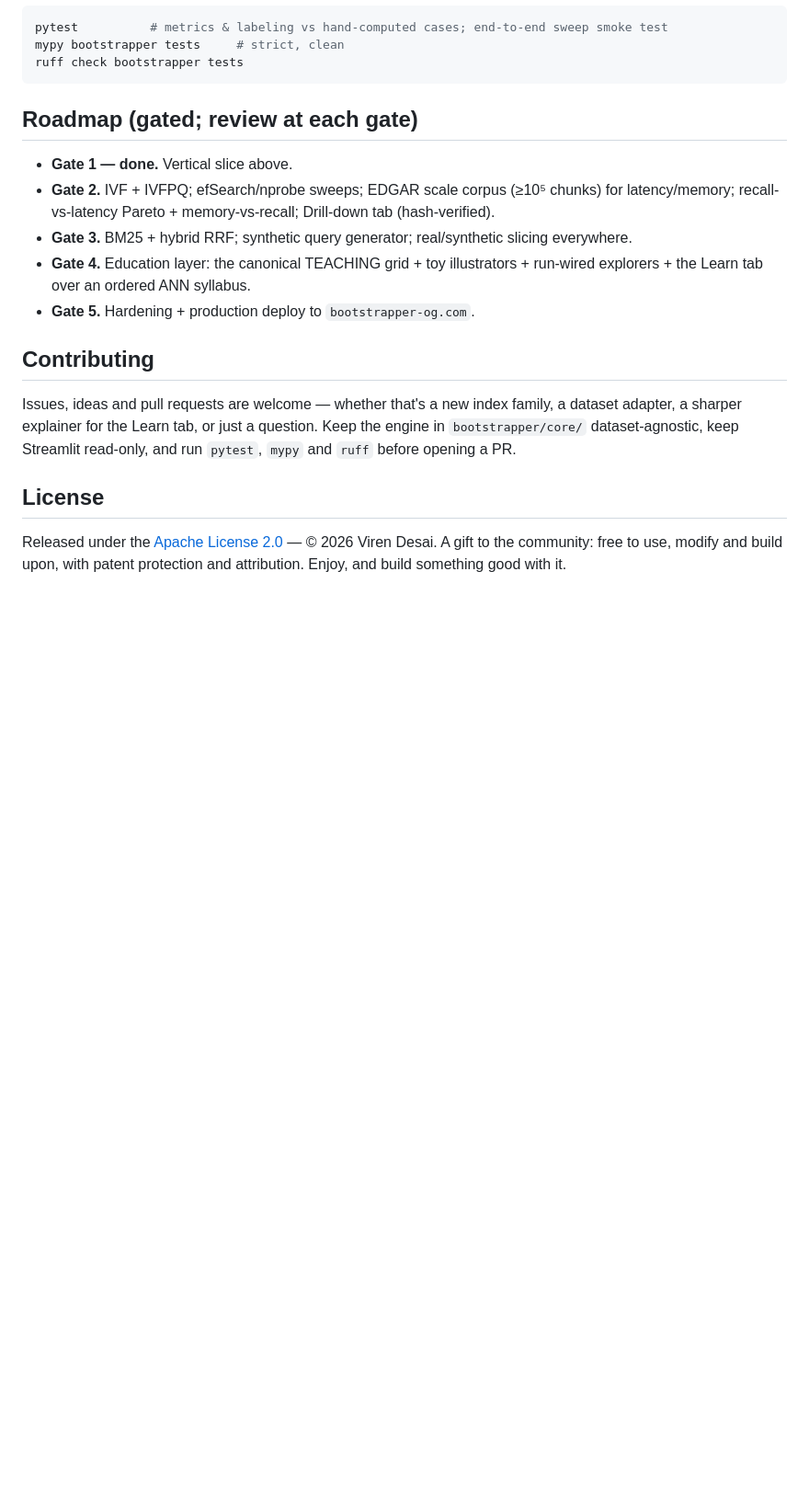
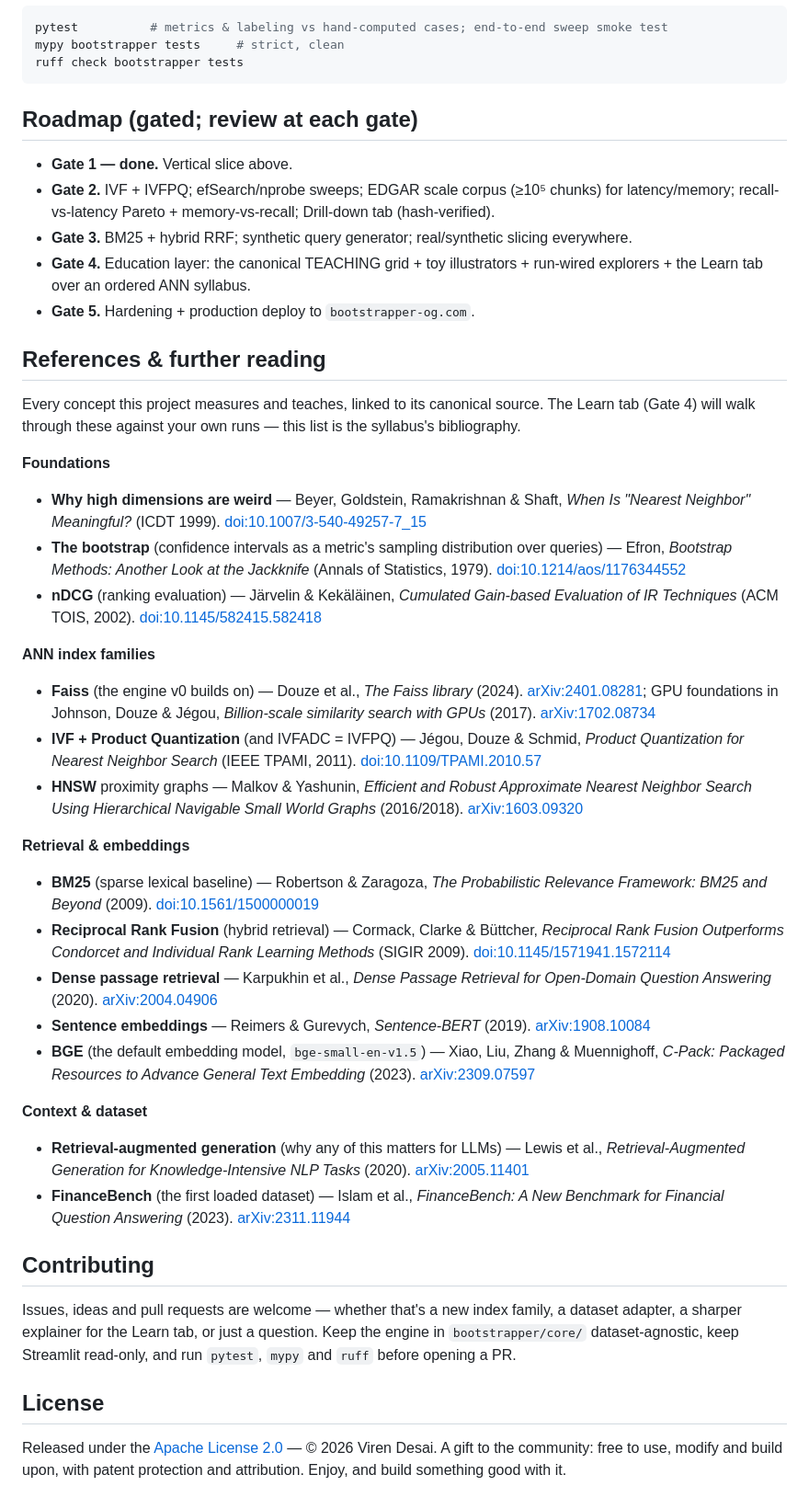
Before and after one commit to optiquant/bootstrapper-og, a Markdown page: README.md, the part around the change. Shown at 92% size. GitHub-like rendering; blank space fills up the shorter version.

Commit message:
Add canonical academic references to the README
Add a "References & further reading" section linking every concept the project
measures and teaches to its canonical source — distance concentration, the
bootstrap, nDCG, Faiss, Product Quantization/IVFADC, HNSW, BM25, RRF, dense
retrieval, Sentence-BERT, BGE/C-Pack, RAG, and the FinanceBench dataset.
Organized to mirror the ANN syllabus; arXiv links for modern work, DOIs for the
classics.

Co-Authored-By: Claude Opus 4.8 <noreply@anthropic.com>
Claude-Session: https://claude.ai/code/session_01GTQ3DtjDzq7uNoVgUPwMKn

```diff
--- a/README.md
+++ b/README.md
@@ -164,6 +164,56 @@ ruff check bootstrapper tests
   explorers + the Learn tab over an ordered ANN syllabus.
 - **Gate 5.** Hardening + production deploy to `bootstrapper-og.com`.
 
+## References & further reading
+
+Every concept this project measures and teaches, linked to its canonical source. The Learn tab
+(Gate 4) will walk through these against your own runs — this list is the syllabus's bibliography.
+
+**Foundations**
+
+- **Why high dimensions are weird** — Beyer, Goldstein, Ramakrishnan & Shaft, *When Is "Nearest
+  Neighbor" Meaningful?* (ICDT 1999). [doi:10.1007/3-540-49257-7_15](https://doi.org/10.1007/3-540-49257-7_15)
+- **The bootstrap** (confidence intervals as a metric's sampling distribution over queries) —
+  Efron, *Bootstrap Methods: Another Look at the Jackknife* (Annals of Statistics, 1979).
+  [doi:10.1214/aos/1176344552](https://doi.org/10.1214/aos/1176344552)
+- **nDCG** (ranking evaluation) — Järvelin & Kekäläinen, *Cumulated Gain-based Evaluation of IR
+  Techniques* (ACM TOIS, 2002). [doi:10.1145/582415.582418](https://doi.org/10.1145/582415.582418)
+
+**ANN index families**
+
+- **Faiss** (the engine v0 builds on) — Douze et al., *The Faiss library* (2024).
+  [arXiv:2401.08281](https://arxiv.org/abs/2401.08281); GPU foundations in Johnson, Douze &
+  Jégou, *Billion-scale similarity search with GPUs* (2017). [arXiv:1702.08734](https://arxiv.org/abs/1702.08734)
+- **IVF + Product Quantization** (and IVFADC = IVFPQ) — Jégou, Douze & Schmid, *Product
+  Quantization for Nearest Neighbor Search* (IEEE TPAMI, 2011).
+  [doi:10.1109/TPAMI.2010.57](https://doi.org/10.1109/TPAMI.2010.57)
+- **HNSW** proximity graphs — Malkov & Yashunin, *Efficient and Robust Approximate Nearest
+  Neighbor Search Using Hierarchical Navigable Small World Graphs* (2016/2018).
+  [arXiv:1603.09320](https://arxiv.org/abs/1603.09320)
+
+**Retrieval & embeddings**
+
+- **BM25** (sparse lexical baseline) — Robertson & Zaragoza, *The Probabilistic Relevance
+  Framework: BM25 and Beyond* (2009). [doi:10.1561/1500000019](https://doi.org/10.1561/1500000019)
+- **Reciprocal Rank Fusion** (hybrid retrieval) — Cormack, Clarke & Büttcher, *Reciprocal Rank
+  Fusion Outperforms Condorcet and Individual Rank Learning Methods* (SIGIR 2009).
+  [doi:10.1145/1571941.1572114](https://doi.org/10.1145/1571941.1572114)
+- **Dense passage retrieval** — Karpukhin et al., *Dense Passage Retrieval for Open-Domain
+  Question Answering* (2020). [arXiv:2004.04906](https://arxiv.org/abs/2004.04906)
+- **Sentence embeddings** — Reimers & Gurevych, *Sentence-BERT* (2019).
+  [arXiv:1908.10084](https://arxiv.org/abs/1908.10084)
+- **BGE** (the default embedding model, `bge-small-en-v1.5`) — Xiao, Liu, Zhang & Muennighoff,
+  *C-Pack: Packaged Resources to Advance General Text Embedding* (2023).
+  [arXiv:2309.07597](https://arxiv.org/abs/2309.07597)
+
+**Context & dataset**
+
+- **Retrieval-augmented generation** (why any of this matters for LLMs) — Lewis et al.,
+  *Retrieval-Augmented Generation for Knowledge-Intensive NLP Tasks* (2020).
+  [arXiv:2005.11401](https://arxiv.org/abs/2005.11401)
+- **FinanceBench** (the first loaded dataset) — Islam et al., *FinanceBench: A New Benchmark for
+  Financial Question Answering* (2023). [arXiv:2311.11944](https://arxiv.org/abs/2311.11944)
+
 ## Contributing
 
 Issues, ideas and pull requests are welcome — whether that's a new index family, a dataset
```
